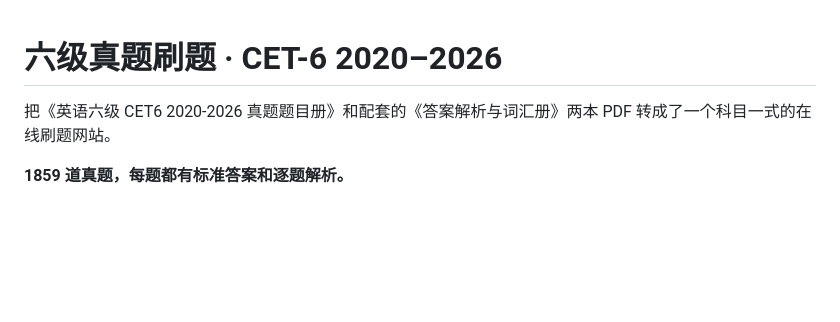
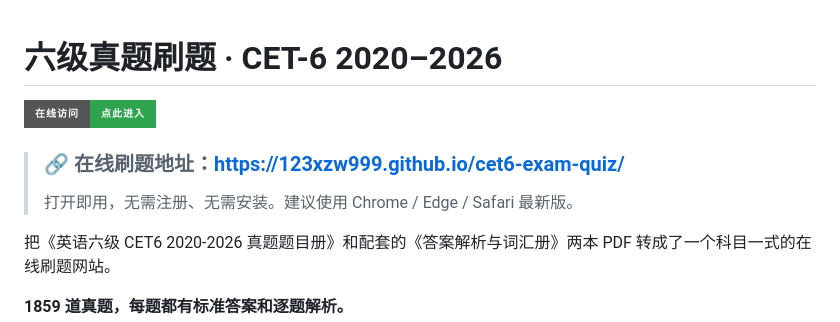
Before and after one commit to 123xzw999/cet6-exam-quiz, a Markdown page: README.md, the part around the change. GitHub-like rendering; badges without logos; blank space fills up the shorter version.

Commit message:
docs: README 顶部加上在线刷题地址入口

```diff
--- a/README.md
+++ b/README.md
@@ -1,4 +1,10 @@
 # 六级真题刷题 · CET-6 2020–2026
+
+[![在线刷题](https://img.shields.io/badge/在线访问-点此进入-2ea44f?style=for-the-badge)](https://123xzw999.github.io/cet6-exam-quiz/)
+
+> ### 🔗 在线刷题地址：**<https://123xzw999.github.io/cet6-exam-quiz/>**
+>
+> 打开即用，无需注册、无需安装。建议使用 Chrome / Edge / Safari 最新版。
 
 把《英语六级 CET6 2020-2026 真题题目册》和配套的《答案解析与词汇册》两本 PDF
 转成了一个科目一式的在线刷题网站。
```
